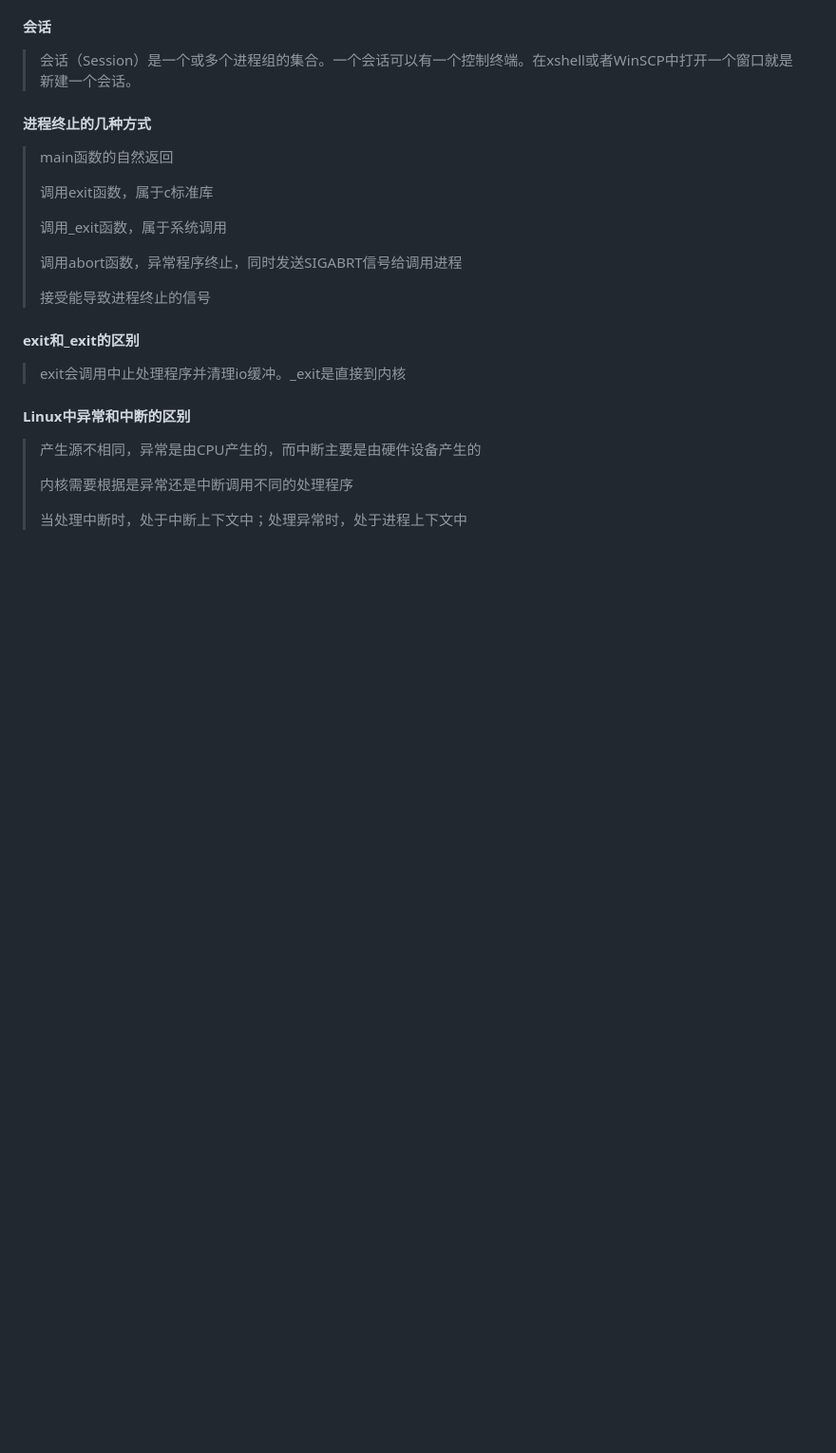
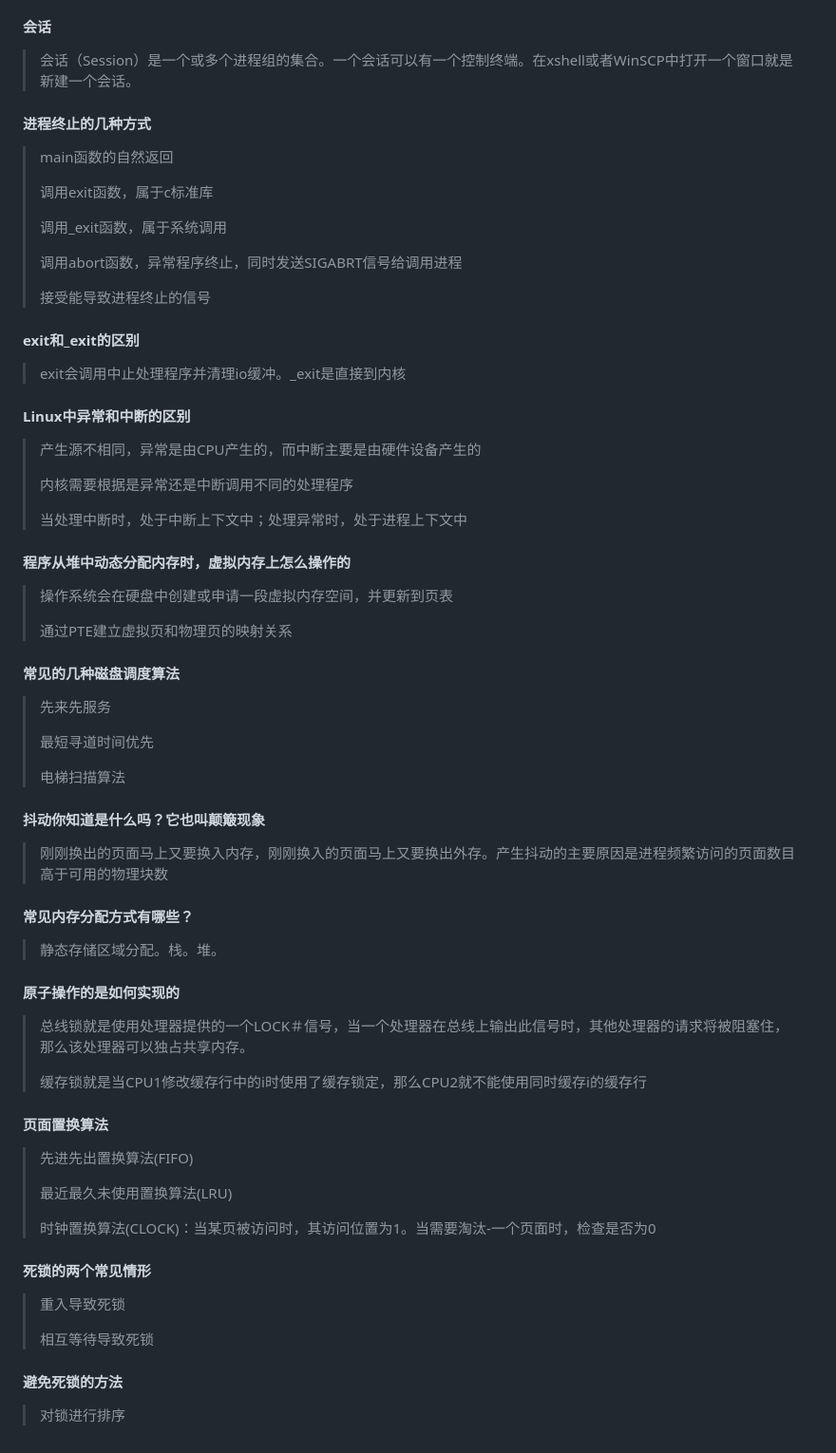
Before and after one commit to aloser6/Interview, a Markdown page: system.md, the part around the change. Shown at 95% size. GitHub-like rendering; blank space fills up the shorter version.

```diff
--- a/system.md
+++ b/system.md
@@ -181,3 +181,33 @@
 > 内核需要根据是异常还是中断调用不同的处理程序
 >
 > 当处理中断时，处于中断上下文中；处理异常时，处于进程上下文中
+#### 程序从堆中动态分配内存时，虚拟内存上怎么操作的
+> 操作系统会在硬盘中创建或申请一段虚拟内存空间，并更新到页表
+>
+> 通过PTE建立虚拟页和物理页的映射关系
+#### 常见的几种磁盘调度算法
+> 先来先服务
+>
+> 最短寻道时间优先
+>
+> 电梯扫描算法
+#### 抖动你知道是什么吗？它也叫颠簸现象
+> 刚刚换出的页面马上又要换入内存，刚刚换入的页面马上又要换出外存。产生抖动的主要原因是进程频繁访问的页面数目高于可用的物理块数
+#### 常见内存分配方式有哪些？
+> 静态存储区域分配。栈。堆。
+#### 原子操作的是如何实现的
+> 总线锁就是使用处理器提供的一个LOCK＃信号，当一个处理器在总线上输出此信号时，其他处理器的请求将被阻塞住，那么该处理器可以独占共享内存。
+>
+> 缓存锁就是当CPU1修改缓存行中的i时使用了缓存锁定，那么CPU2就不能使用同时缓存i的缓存行
+#### 页面置换算法
+> 先进先出置换算法(FIFO)
+>
+> 最近最久未使用置换算法(LRU)
+>
+> 时钟置换算法(CLOCK)：当某页被访问时，其访问位置为1。当需要淘汰-一个页面时，检查是否为0
+#### 死锁的两个常见情形
+> 重入导致死锁
+>
+> 相互等待导致死锁
+#### 避免死锁的方法
+> 对锁进行排序
```
